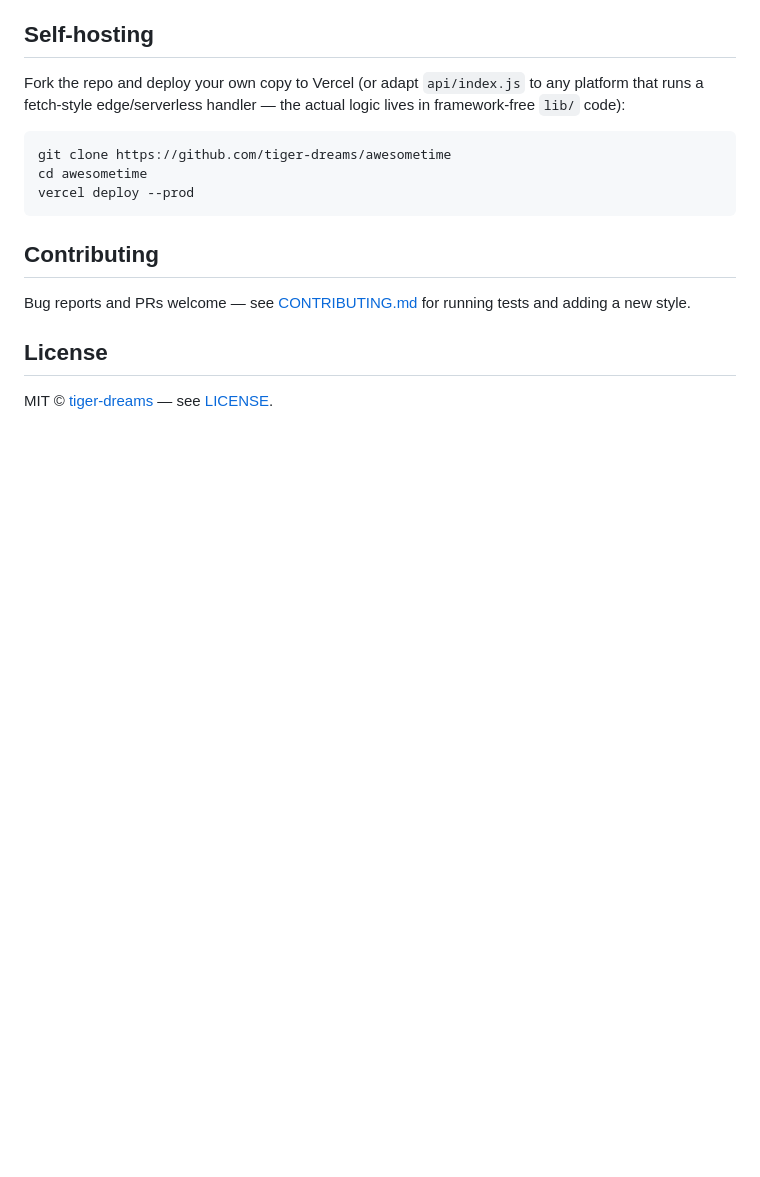
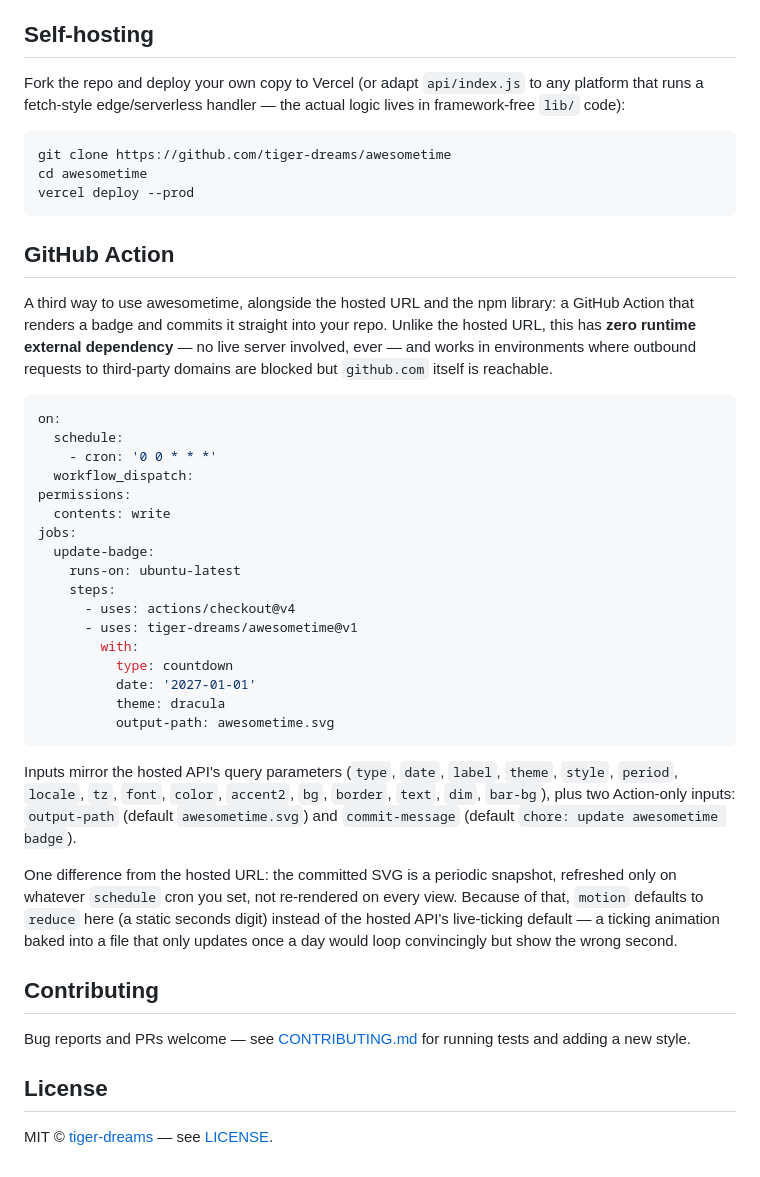
Before and after one commit to tiger-dreams/awesometime, a Markdown page: README.md, the part around the change. GitHub-like rendering; blank space fills up the shorter version.

Commit message:
docs: document the GitHub Action distribution channel Co-Authored-By: Claude Haiku 4.5 <noreply@anthropic.com>

````diff
--- a/README.md
+++ b/README.md
@@ -265,6 +265,48 @@ cd awesometime
 vercel deploy --prod
 ```
 
+## GitHub Action
+
+A third way to use awesometime, alongside the hosted URL and the npm
+library: a GitHub Action that renders a badge and commits it straight into
+your repo. Unlike the hosted URL, this has **zero runtime external
+dependency** — no live server involved, ever — and works in environments
+where outbound requests to third-party domains are blocked but `github.com`
+itself is reachable.
+
+```yaml
+on:
+  schedule:
+    - cron: '0 0 * * *'
+  workflow_dispatch:
+permissions:
+  contents: write
+jobs:
+  update-badge:
+    runs-on: ubuntu-latest
+    steps:
+      - uses: actions/checkout@v4
+      - uses: tiger-dreams/awesometime@v1
+        with:
+          type: countdown
+          date: '2027-01-01'
+          theme: dracula
+          output-path: awesometime.svg
+```
+
+Inputs mirror the hosted API's query parameters (`type`, `date`, `label`,
+`theme`, `style`, `period`, `locale`, `tz`, `font`, `color`, `accent2`,
+`bg`, `border`, `text`, `dim`, `bar-bg`), plus two Action-only inputs:
+`output-path` (default `awesometime.svg`) and `commit-message` (default
+`chore: update awesometime badge`).
+
+One difference from the hosted URL: the committed SVG is a periodic
+snapshot, refreshed only on whatever `schedule` cron you set, not
+re-rendered on every view. Because of that, `motion` defaults to `reduce`
+here (a static seconds digit) instead of the hosted API's live-ticking
+default — a ticking animation baked into a file that only updates once a
+day would loop convincingly but show the wrong second.
+
 ## Contributing
 
 Bug reports and PRs welcome — see [CONTRIBUTING.md](./CONTRIBUTING.md) for running tests and adding a new style.
````
